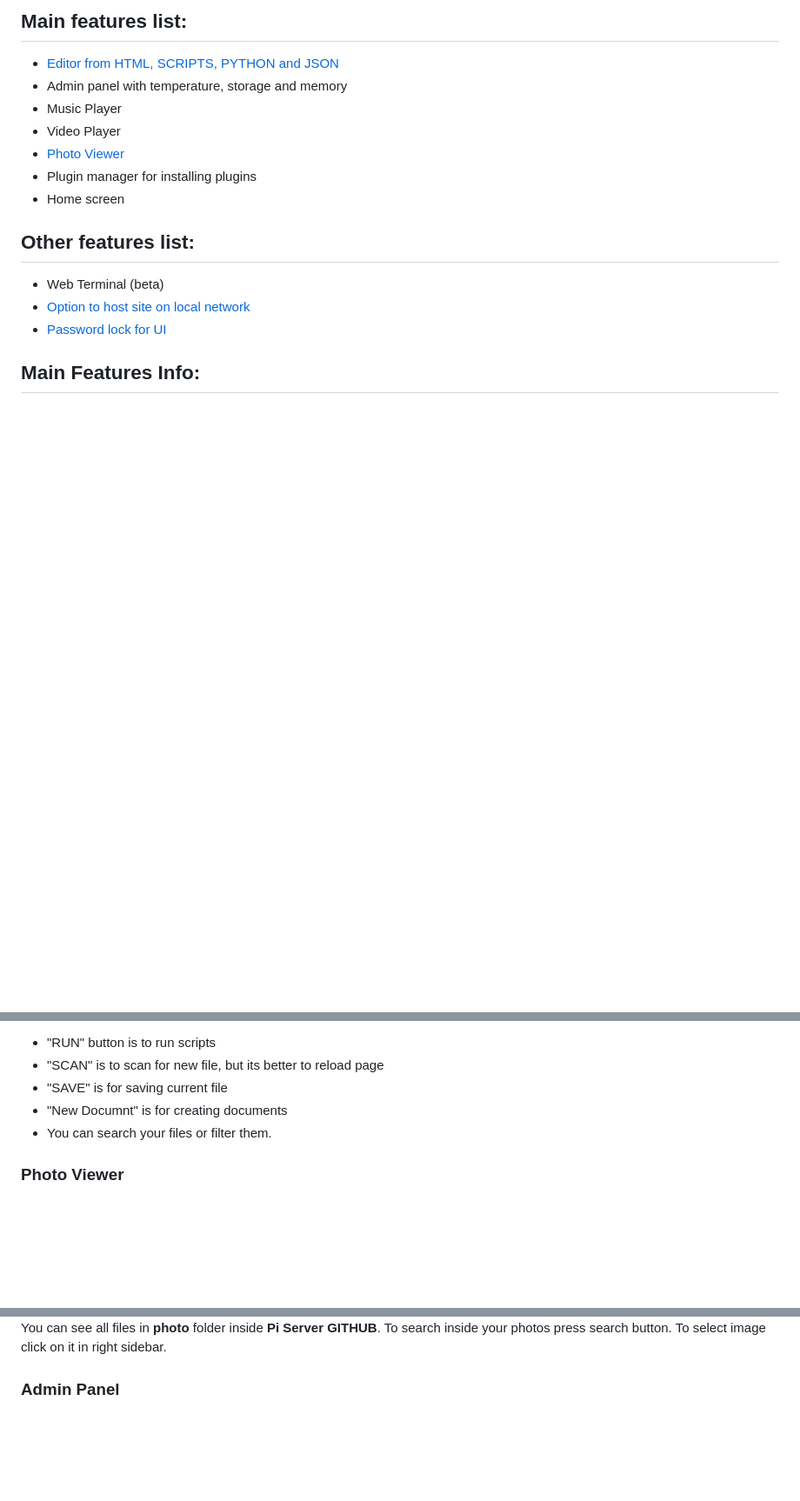
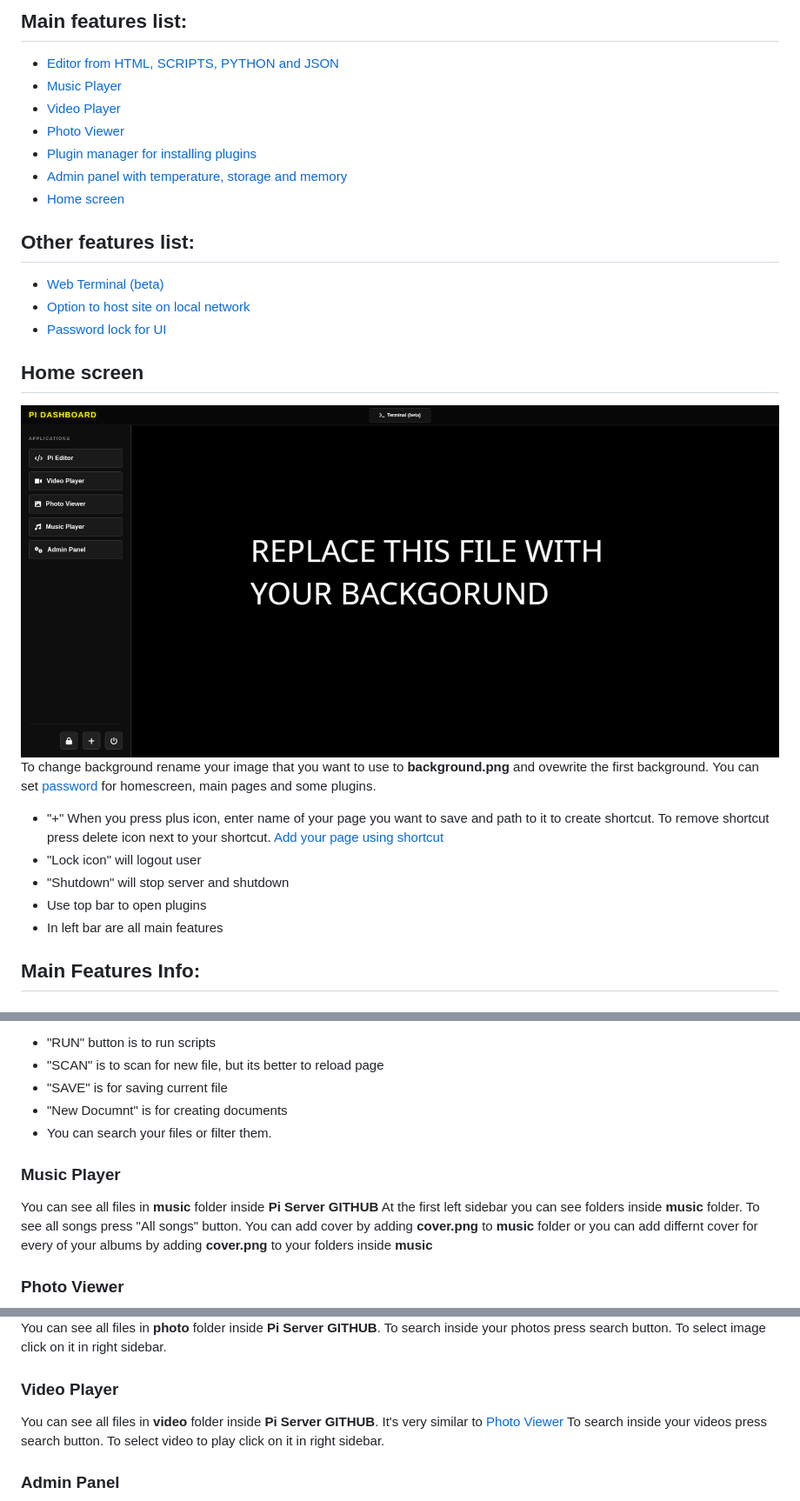
Before and after one commit to K3Soft-Hard/Raspberry-Pi---Light-Web-Interface, a Markdown page: README.md, 3 parts joined by grey strips. Shown at 87% size. GitHub-like rendering; blank space fills up the shorter version.

Commit message:
Revise README with feature links and formatting
Updated feature list and improved formatting in README.

```diff
--- a/README.md
+++ b/README.md
@@ -4,17 +4,27 @@ The code is very messy. Feel free to download it and change the code.
 I tried to comment every change that I did. This is a small web interface with built-in features.
 ## Main features list:
   - [Editor from HTML, SCRIPTS, PYTHON and JSON](#pi-editor)
-  - Admin panel with temperature, storage and memory
-  - Music Player
-  - Video Player
+  - [Music Player](#music-player)
+  - [Video Player](#video-player)
   - [Photo Viewer](#pi-editor)
-  - Plugin manager for installing plugins
-  - Home screen
+  - [Plugin manager for installing plugins](#plugins)
+  - [Admin panel with temperature, storage and memory](#admin-panel)
+  - [Home screen](#home-screen)
 
 ## Other features list:
-  - Web Terminal (beta)
+  - [Web Terminal (beta)](#Web-Terminal-(Beta))
   - [Option to host site on local network](#local-site-hosting)
   - [Password lock for UI](#password-lock)
+
+## Home screen
+![Home Screen](home.png)
+To change background rename your image that you want to use to **background.png** and ovewrite the first background.
+You can set [password](#password-lock) for homescreen, main pages and some plugins.
+ - "+" When you press plus icon, enter name of your page you want to save and path to it to create shortcut. To remove shortcut press delete icon next to your shortcut. [Add your page using shortcut](#local-site-hosting)
+ - "Lock icon" will logout user
+ - "Shutdown" will stop server and shutdown
+ - Use top bar to open plugins
+ - In left bar are all main features
 
 ## Main Features Info:
 ### Pi Editor
@@ -28,10 +38,20 @@ I will also want to add "Upload" button to mkve files directly from your compute
 - "New Documnt" is for creating documents
 - You can search your files or filter them.
 
+### Music Player
+You can see all files in **music** folder inside **Pi Server GITHUB**
+At the first left sidebar you can see folders inside **music** folder.
+To see all songs press "All songs" button. You can add cover by adding **cover.png** to **music** folder or you can add differnt cover for every of your albums by adding **cover.png** to your folders inside **music**
+
 ### Photo Viewer
 ![Photo Viewer](photo.jpg)
 You can see all files in **photo** folder inside **Pi Server GITHUB**.
 To search inside your photos press search button. To select image click on it in right sidebar.
 
+### Video Player
+You can see all files in **video** folder inside **Pi Server GITHUB**.
+It's very similar to [Photo Viewer](#photo-viewer)
+To search inside your videos press search button. To select video to play click on it in right sidebar.
+
 ### Admin Panel
 ![Admin Panel](admin.png)
```
Also changed, not shown: other parts of README.md (+2 -2 lines).
